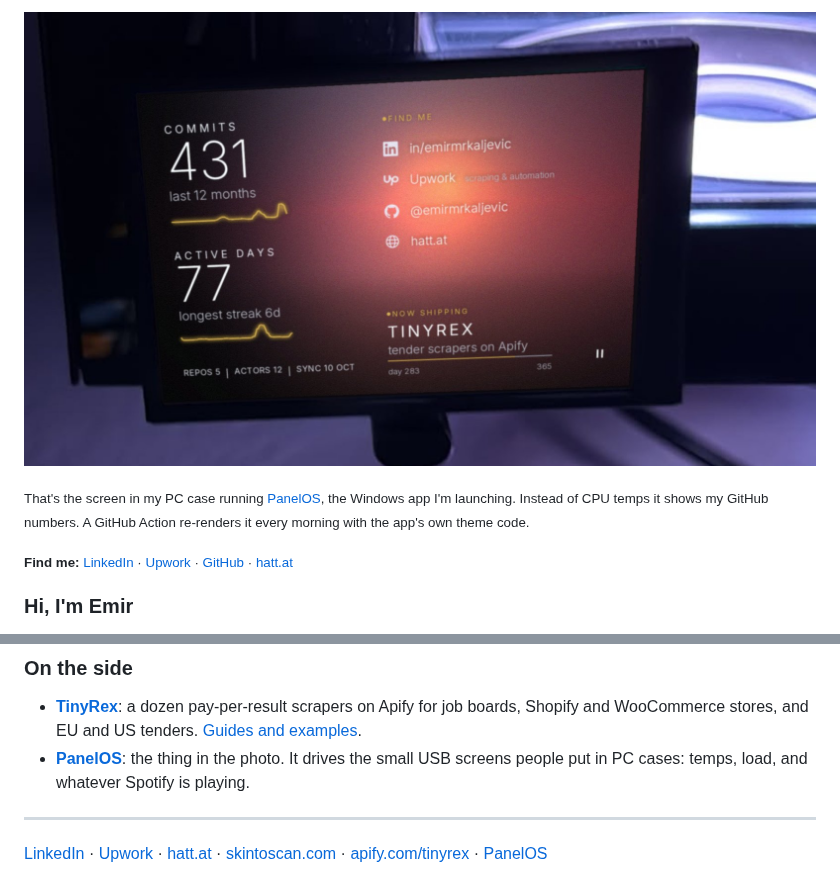
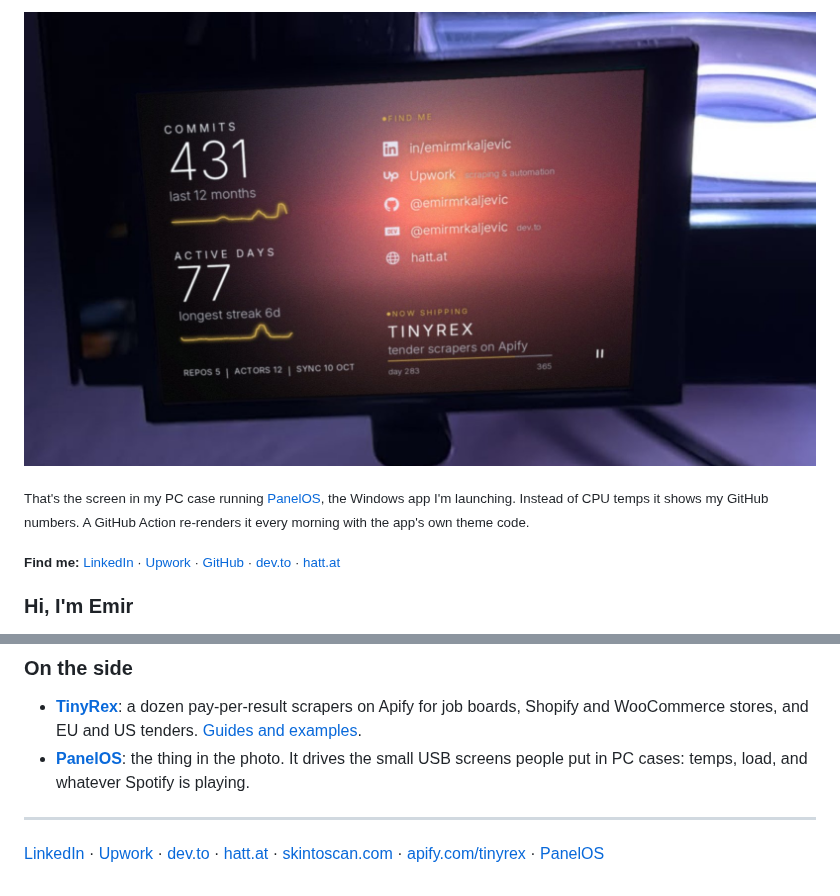
Before and after one commit to emirmrkaljevic/emirmrkaljevic, a Markdown page: README.md, 2 parts joined by grey strips. Rendered like a GitHub page; pictures changed too: assets/panel.jpg.

Commit message:
Panel: add dev.to to FIND ME and the links

```diff
--- a/README.md
+++ b/README.md
@@ -2,7 +2,7 @@
 
 <sub>That's the screen in my PC case running <a href="https://emirmrkaljevic.github.io/panelos-site/">PanelOS</a>, the Windows app I'm launching. Instead of CPU temps it shows my GitHub numbers. A GitHub Action re-renders it every morning with the app's own theme code.</sub>
 
-<sub><b>Find me:</b> <a href="https://www.linkedin.com/in/emirmrkaljevic">LinkedIn</a> · <a href="https://www.upwork.com/freelancers/~010819c711770f4f81">Upwork</a> · <a href="https://github.com/emirmrkaljevic">GitHub</a> · <a href="https://hatt.at">hatt.at</a></sub>
+<sub><b>Find me:</b> <a href="https://www.linkedin.com/in/emirmrkaljevic">LinkedIn</a> · <a href="https://www.upwork.com/freelancers/~010819c711770f4f81">Upwork</a> · <a href="https://github.com/emirmrkaljevic">GitHub</a> · <a href="https://dev.to/emirmrkaljevic">dev.to</a> · <a href="https://hatt.at">hatt.at</a></sub>
 
 ### Hi, I'm Emir
 
@@ -32,4 +32,4 @@ The rest of my time goes into things I build myself.
 
 ---
 
-[LinkedIn](https://www.linkedin.com/in/emirmrkaljevic) · [Upwork](https://www.upwork.com/freelancers/~010819c711770f4f81) · [hatt.at](https://hatt.at) · [skintoscan.com](https://skintoscan.com) · [apify.com/tinyrex](https://apify.com/tinyrex) · [PanelOS](https://emirmrkaljevic.github.io/panelos-site/)
+[LinkedIn](https://www.linkedin.com/in/emirmrkaljevic) · [Upwork](https://www.upwork.com/freelancers/~010819c711770f4f81) · [dev.to](https://dev.to/emirmrkaljevic) · [hatt.at](https://hatt.at) · [skintoscan.com](https://skintoscan.com) · [apify.com/tinyrex](https://apify.com/tinyrex) · [PanelOS](https://emirmrkaljevic.github.io/panelos-site/)
```
Also changed, not shown: 3 other files.
